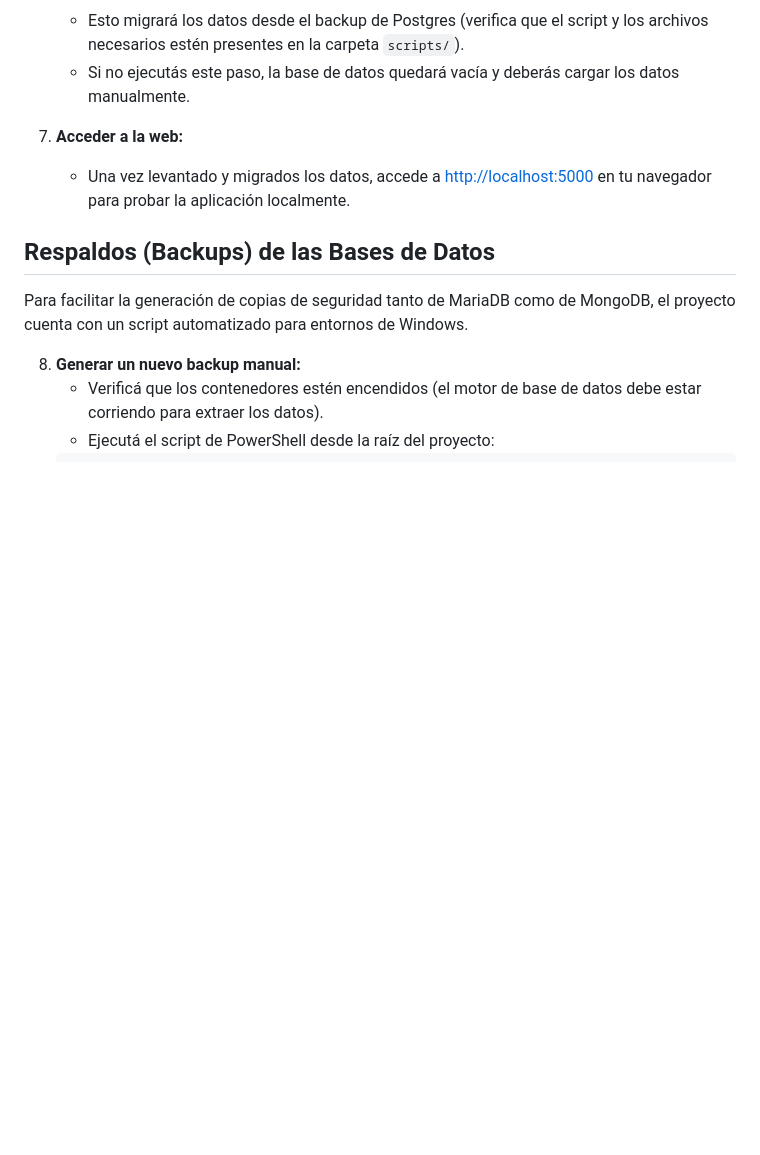
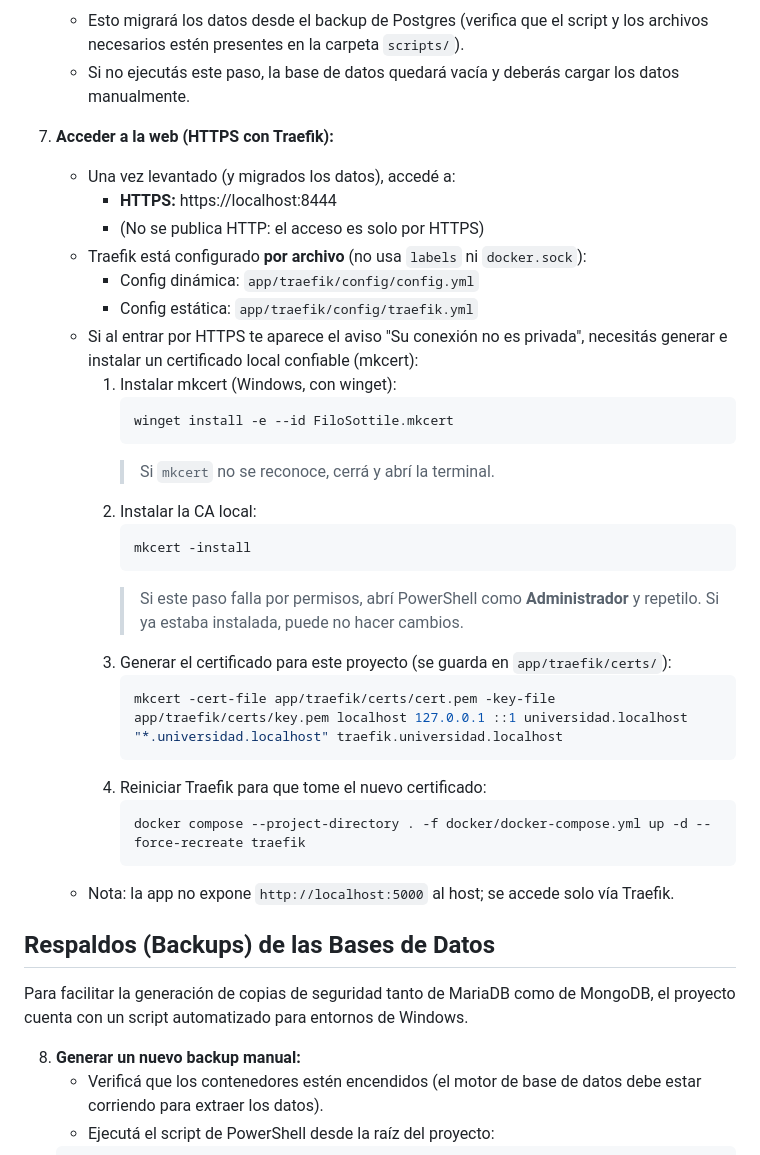
Before and after one commit to UTN-BDA-2026/Grupo---FSLHB, a Markdown page: README.md, the part around the change. Rendered like a GitHub page; blank space fills up the shorter version.

Commit message:
Se modifico el readme para poder acceder con HTTPS

````diff
--- a/README.md
+++ b/README.md
@@ -85,8 +85,33 @@ El objetivo es centralizar toda la información relevante y facilitar la gestió
 	- Esto migrará los datos desde el backup de Postgres (verifica que el script y los archivos necesarios estén presentes en la carpeta `scripts/`).
 	- Si no ejecutás este paso, la base de datos quedará vacía y deberás cargar los datos manualmente.
 
-7. **Acceder a la web:**
-	- Una vez levantado y migrados los datos, accede a [http://localhost:5000](http://localhost:5000) en tu navegador para probar la aplicación localmente.
+7. **Acceder a la web (HTTPS con Traefik):**
+	- Una vez levantado (y migrados los datos), accedé a:
+		- **HTTPS:** https://localhost:8444
+		- (No se publica HTTP: el acceso es solo por HTTPS)
+	- Traefik está configurado **por archivo** (no usa `labels` ni `docker.sock`):
+		- Config dinámica: `app/traefik/config/config.yml`
+		- Config estática: `app/traefik/config/traefik.yml`
+	- Si al entrar por HTTPS te aparece el aviso "Su conexión no es privada", necesitás generar e instalar un certificado local confiable (mkcert):
+		1. Instalar mkcert (Windows, con winget):
+			```sh
+			winget install -e --id FiloSottile.mkcert
+			```
+			> Si `mkcert` no se reconoce, cerrá y abrí la terminal.
+		2. Instalar la CA local:
+			```sh
+			mkcert -install
+			```
+			> Si este paso falla por permisos, abrí PowerShell como **Administrador** y repetilo. Si ya estaba instalada, puede no hacer cambios.
+		3. Generar el certificado para este proyecto (se guarda en `app/traefik/certs/`):
+			```sh
+			mkcert -cert-file app/traefik/certs/cert.pem -key-file app/traefik/certs/key.pem localhost 127.0.0.1 ::1 universidad.localhost "*.universidad.localhost" traefik.universidad.localhost
+			```
+		4. Reiniciar Traefik para que tome el nuevo certificado:
+			```sh
+			docker compose --project-directory . -f docker/docker-compose.yml up -d --force-recreate traefik
+			```
+	- Nota: la app no expone `http://localhost:5000` al host; se accede solo vía Traefik.
 
 ## Respaldos (Backups) de las Bases de Datos
 
````
